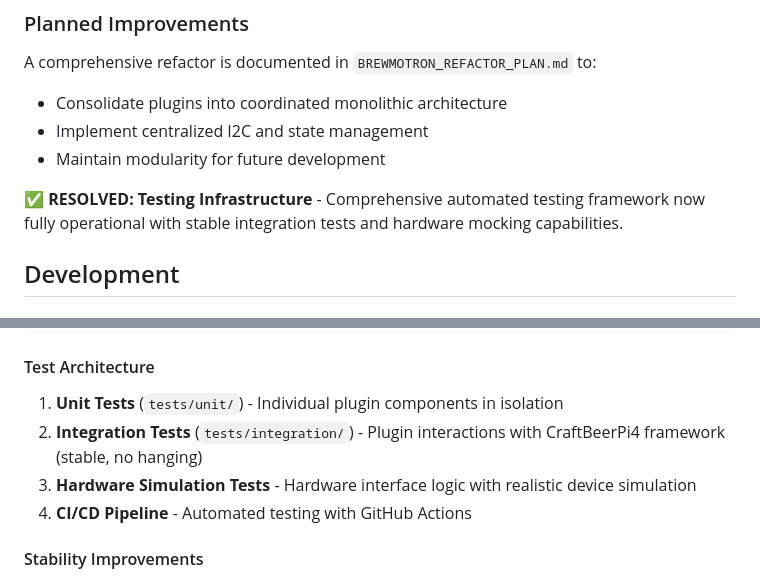
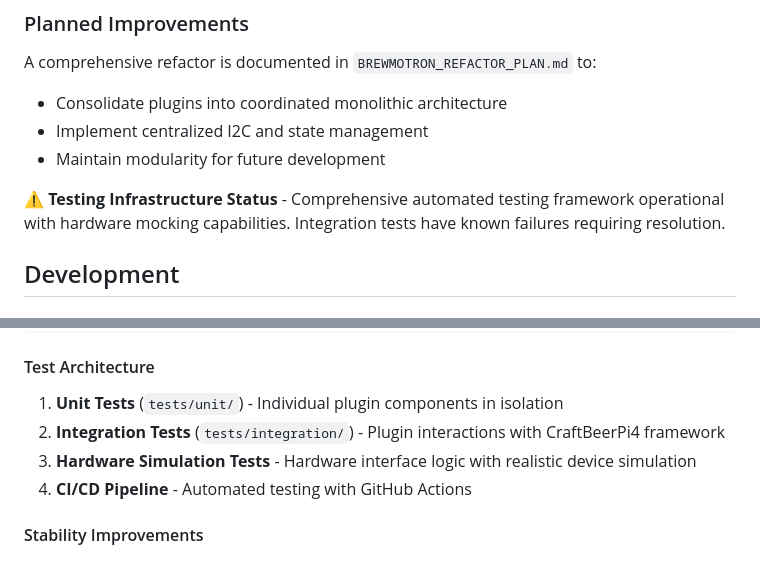
Before and after one commit to MrLaister/brewmotron, a Markdown page: README.md, 2 parts joined by grey strips. GitHub-like rendering.

```diff
--- a/README.md
+++ b/README.md
@@ -153,7 +147,7 @@ A comprehensive refactor is documented in `BREWMOTRON_REFACTOR_PLAN.md` to:
 - Implement centralized I2C and state management
 - Maintain modularity for future development
 
-**✅ RESOLVED: Testing Infrastructure** - Comprehensive automated testing framework now fully operational with stable integration tests and hardware mocking capabilities.
+**⚠️ Testing Infrastructure Status** - Comprehensive automated testing framework operational with hardware mocking capabilities. Integration tests have known failures requiring resolution.
 
 ## Development
 
@@ -209,7 +203,7 @@ python run_tests.py report
 
 #### Test Architecture
 1. **Unit Tests** (`tests/unit/`) - Individual plugin components in isolation
-2. **Integration Tests** (`tests/integration/`) - Plugin interactions with CraftBeerPi4 framework (stable, no hanging)
+2. **Integration Tests** (`tests/integration/`) - Plugin interactions with CraftBeerPi4 framework
 3. **Hardware Simulation Tests** - Hardware interface logic with realistic device simulation
 4. **CI/CD Pipeline** - Automated testing with GitHub Actions
 
```
Also changed, not shown: other parts of README.md (+6 -12 lines).
